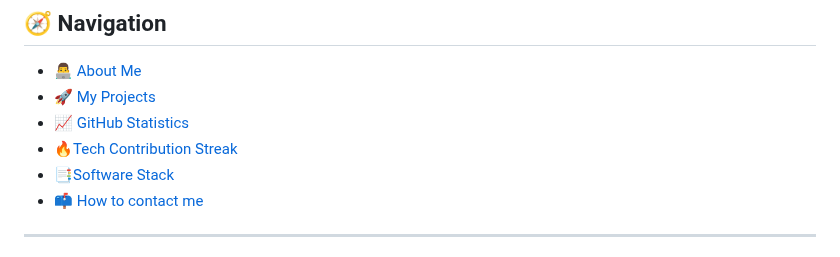
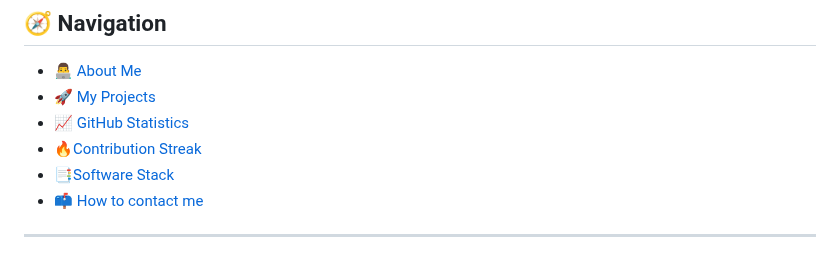
Before and after one commit to O-Babasola/O-Babasola, a Markdown page: README.md, the part around the change. GitHub-like rendering.

```diff
--- a/README.md
+++ b/README.md
@@ -10,7 +10,7 @@ Welcome to my Github profile.
 - [👨‍💻 About Me](#-about-me)
 - [🚀 My Projects](#-my-projects)
 - [📈 GitHub Statistics](#-github-statistics)
-- [🔥Tech Contribution Streak](#-contribution-streak)
+- [🔥Contribution Streak](#-contribution-streak)
 - [📑Software Stack](#-software-stack)
 - [📫 How to contact me](#-how-to-contact-me)
 
```
